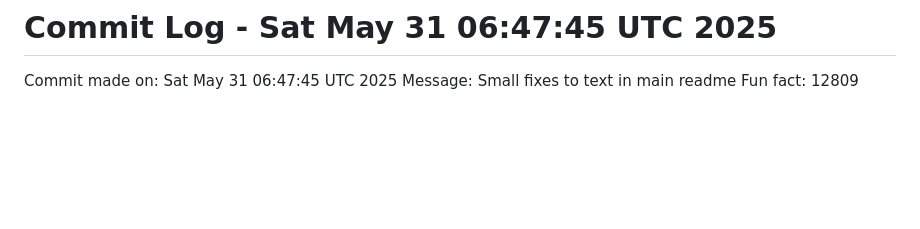
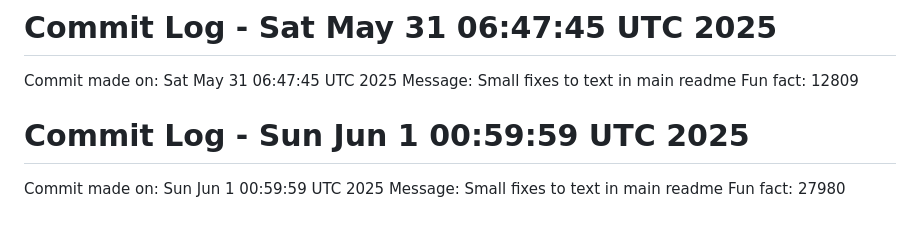
Before and after one commit to Kings-man-6969/Projects_6009, a Markdown page: NOTES.md, the part around the change. GitHub-like rendering; blank space fills up the shorter version.

Commit message:
Random commit - Small fixes to text in main readme

```diff
--- a/NOTES.md
+++ b/NOTES.md
@@ -122,3 +122,7 @@ Fun fact: 27073
 Commit made on: Sat May 31 06:47:45 UTC 2025
 Message: Small fixes to text in main readme
 Fun fact: 12809
+# Commit Log - Sun Jun  1 00:59:59 UTC 2025
+Commit made on: Sun Jun  1 00:59:59 UTC 2025
+Message: Small fixes to text in main readme
+Fun fact: 27980
```
